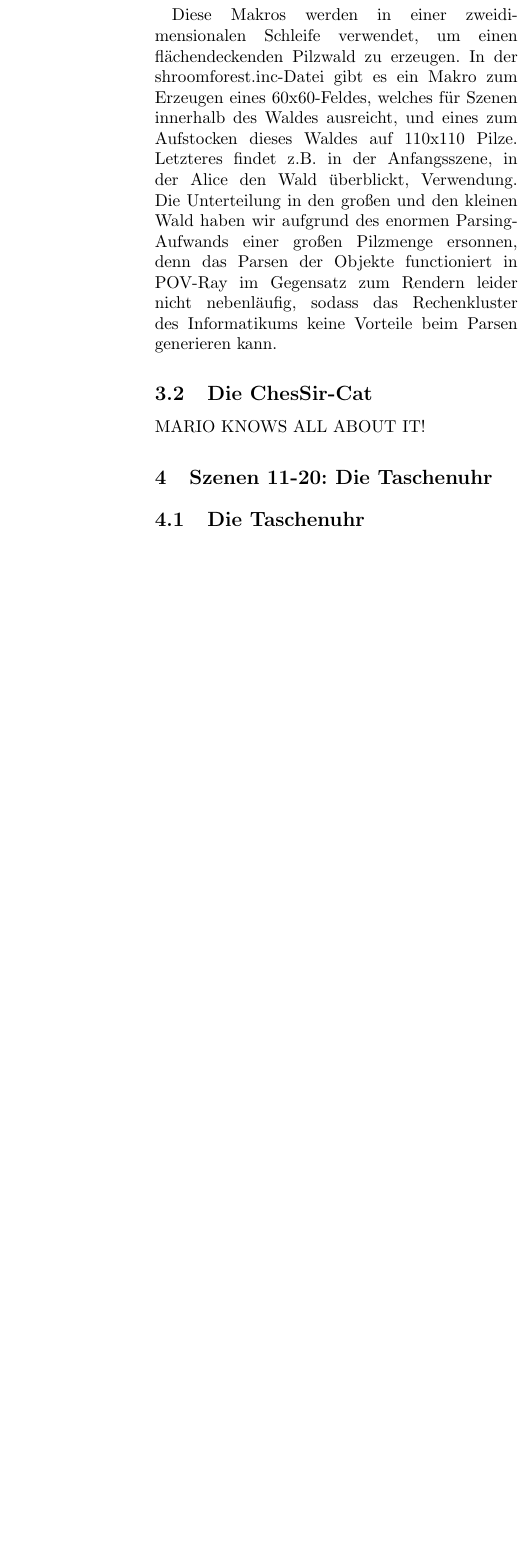
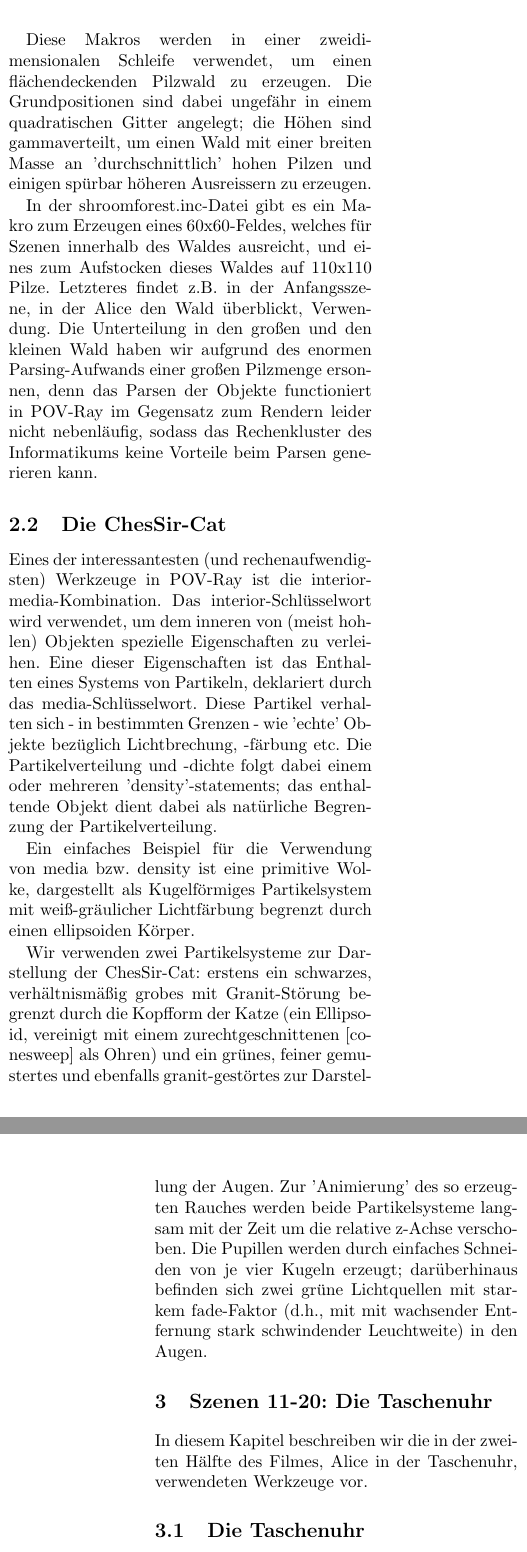
Before and after one commit to FlaShG/GentleIVC, a LaTeX document (doku/doku_alice.tex): part of one column of page 3 of 4 before the commit and two parts of the columns of pages 3 and 4 of 4 after it, the two joined at a grey line, cut so that both start at the same text, the shorter picture padded with empty space. Compiled offline with pdfLaTeX.

Commit message:
doku updated.

```diff
--- a/doku/doku_alice.tex
+++ b/doku/doku_alice.tex
@@ -108,16 +115,22 @@ Die Pilze in unserem Film sind als Makro realisiert, das einen Pilz mit variable
 Eine spätere Variante des Makros ermöglicht es zudem, eine explizite Drehung des Kopfes anzugeben. Dies haben wir für die Alice ansehenden Pilze in den Wanderszenen verwendet.
 
-Diese Makros werden in einer zweidimensionalen Schleife verwendet, um einen flächendeckenden Pilzwald zu erzeugen.
+Diese Makros werden in einer zweidimensionalen Schleife verwendet, um einen flächendeckenden Pilzwald zu erzeugen. Die Grundpositionen sind dabei ungefähr in einem quadratischen Gitter angelegt; die Höhen sind gammaverteilt, um einen Wald mit einer breiten Masse an 'durchschnittlich' hohen Pilzen und einigen spürbar höheren Ausreissern zu erzeugen.
+
 In der shroomforest.inc-Datei gibt es ein Makro zum Erzeugen eines 60x60-Feldes, welches für Szenen innerhalb des Waldes ausreicht, und eines zum Aufstocken dieses Waldes auf 110x110 Pilze. Letzteres findet z.B. in der Anfangsszene, in der Alice den Wald überblickt, Verwendung.
 Die Unterteilung in den großen und den kleinen Wald haben wir aufgrund des enormen Parsing-Aufwands einer großen Pilzmenge ersonnen, denn das Parsen der Objekte functioniert in POV-Ray im Gegensatz zum Rendern leider nicht nebenläufig, sodass das Rechenkluster des Informatikums keine Vorteile beim Parsen generieren kann.
 
 \subsection{Die ChesSir-Cat}
-MARIO KNOWS ALL ABOUT IT!
+
+Eines der interessantesten (und rechenaufwendigsten) Werkzeuge in POV-Ray ist die interior-media-Kombination. Das interior-Schlüsselwort wird verwendet, um dem inneren von (meist hohlen) Objekten spezielle Eigenschaften zu verleihen. Eine dieser Eigenschaften ist das Enthalten eines Systems von Partikeln, deklariert durch das media-Schlüsselwort. Diese Partikel verhalten sich - in bestimmten Grenzen - wie 'echte' Objekte bezüglich Lichtbrechung, -färbung etc. Die Partikelverteilung und -dichte folgt dabei einem oder mehreren 'density'-statements; das enthaltende Objekt dient dabei als natürliche Begrenzung der Partikelverteilung.
+
+Ein einfaches Beispiel für die Verwendung von media bzw. density ist eine primitive Wolke, dargestellt als Kugelförmiges Partikelsystem mit weiß-gräulicher Lichtfärbung begrenzt durch einen ellipsoiden Körper.
+
+Wir verwenden zwei Partikelsysteme zur Darstellung der ChesSir-Cat: erstens ein schwarzes, verhältnismäßig grobes mit Granit-Störung begrenzt durch die Kopfform der Katze (ein Ellipsoid, vereinigt mit einem zurechtgeschnittenen [conesweep] als Ohren) und ein grünes, feiner gemustertes und ebenfalls granit-gestörtes zur Darstellung der Augen. Zur 'Animierung' des so erzeugten Rauches werden beide Partikelsysteme langsam mit der Zeit um die relative z-Achse verschoben. Die Pupillen werden durch einfaches Schneiden von je vier Kugeln erzeugt; darüberhinaus befinden sich zwei grüne Lichtquellen mit starkem fade-Faktor (d.h., mit mit wachsender Entfernung stark schwindender Leuchtweite) in den Augen.
 
 \section{Szenen 11-20: Die Taschenuhr}
+In diesem Kapitel beschreiben wir die in der zweiten Hälfte des Filmes, Alice in der Taschenuhr, verwendeten Werkzeuge vor.
+
 \subsection{Die Taschenuhr}
-
-
 Die Taschenuhr lässt sich in Rahmen, Ziffernblatt, Glas und Zeiger zerlegen.
 
 Der Rahmen besteht lediglich auch einem Torus und einem Zylinder; der Griff aus 4 Tori und einem abgerundeten Zylinder.
```
Also changed, not shown: doku/doku_alice.pdf, doku/doku_alice.tex (20 more changed lines), 4 other files.
